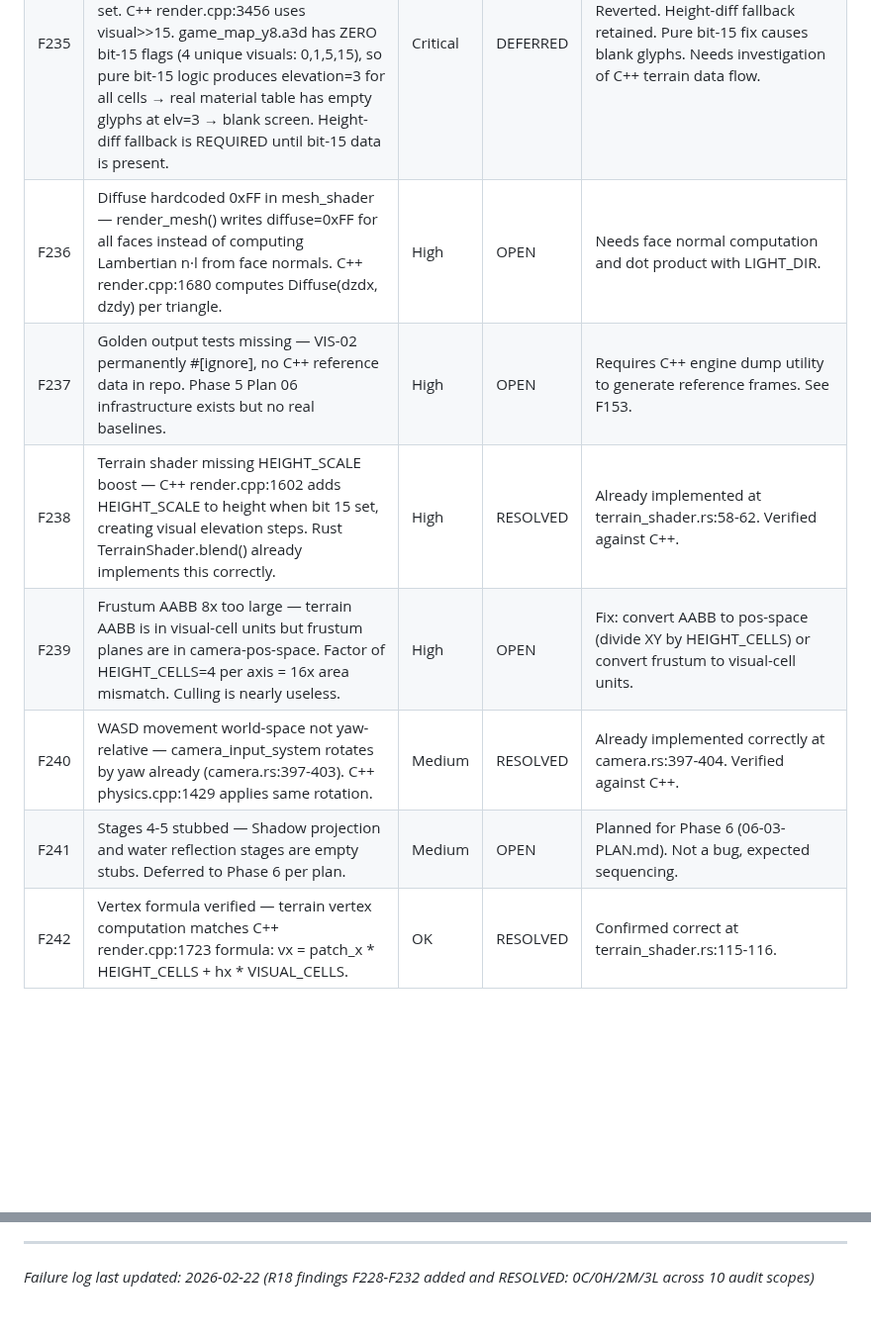
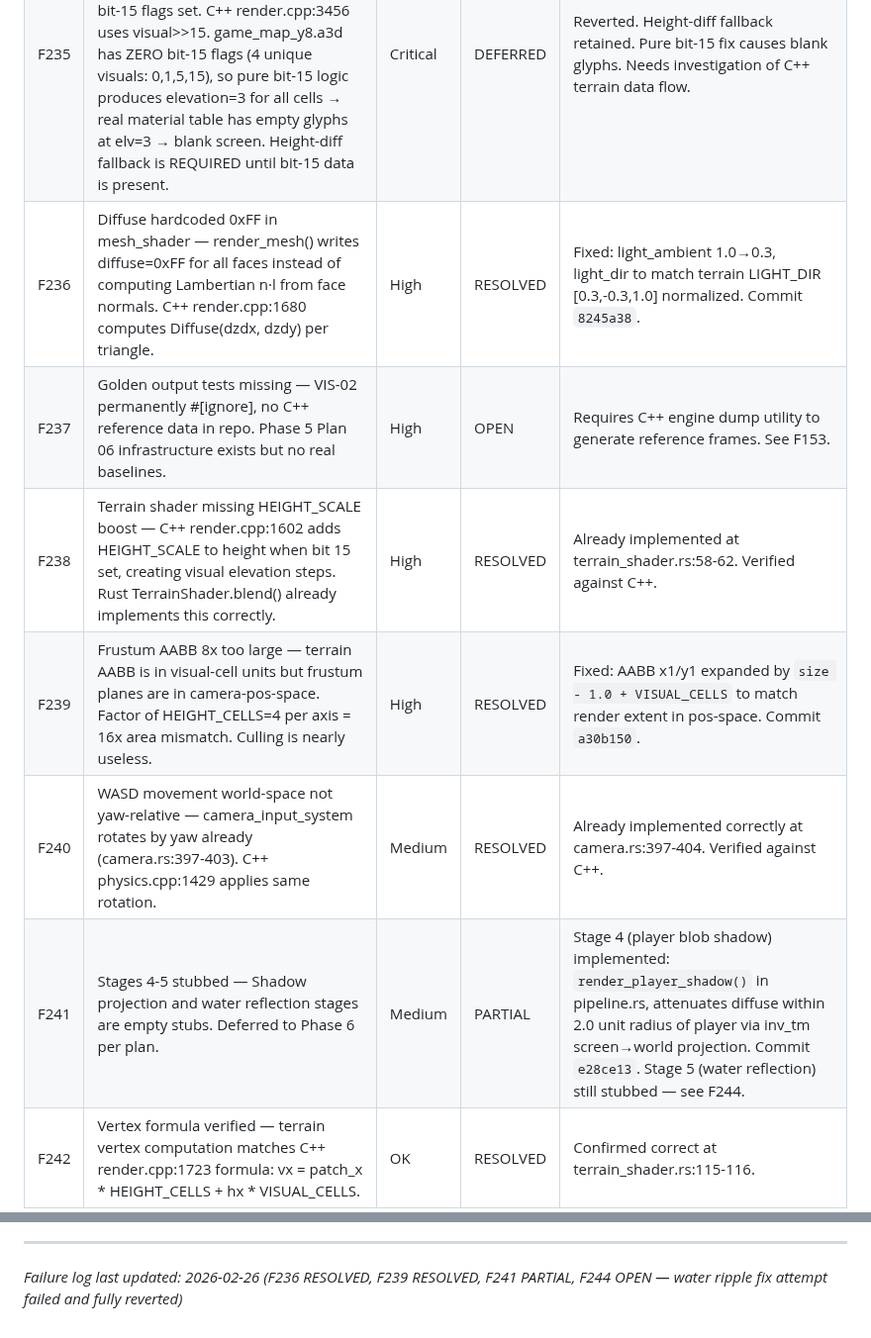
Before and after one commit to rikiyanai/asciicker-rust-port, a Markdown page: docs/FAILURE_LOG.md, 2 parts joined by grey strips. Shown at 99% size. GitHub-like rendering; blank space fills up the shorter version.

Commit message:
docs: update failure log — F236/F239 RESOLVED, F241 PARTIAL, F244 OPEN
F236 (diffuse 0xFF): fixed with light_ambient=0.3 + correct light_dir.
F239 (frustum AABB): fixed with VISUAL_CELLS extent expansion.
F241 (stages stubbed): Stage 4 shadow implemented, Stage 5 still stubbed.
F244 (NEW): water ripple fix attempt failed — perspective=true path for
flipped reflection camera produces wrong depths, reflected terrain bleeds
into above-water terrain. All 3 sub-fixes reverted in 0f3c44c.

```diff
--- a/docs/FAILURE_LOG.md
+++ b/docs/FAILURE_LOG.md
@@ -46,12 +46,12 @@
 |----|-------|----------|--------|------------|
 | F234 | No perspective division in project_world_to_screen() — always uses isometric view_tm, sprites never get perspective foreshortening. C++ render.cpp:1804-1846 applies per-vertex 1/distance scaling. | Critical | RESOLVED | Added perspective branch to project_world_to_screen() matching transform_vertex_perspective() logic. |
 | F235 | Elevation uses height-diff fallback instead of bit 15 — resolve.rs compute_elevation() falls back to height-difference heuristic when no bit-15 flags set. C++ render.cpp:3456 uses visual>>15. game_map_y8.a3d has ZERO bit-15 flags (4 unique visuals: 0,1,5,15), so pure bit-15 logic produces elevation=3 for all cells → real material table has empty glyphs at elv=3 → blank screen. Height-diff fallback is REQUIRED until bit-15 data is present. | Critical | DEFERRED | Reverted. Height-diff fallback retained. Pure bit-15 fix causes blank glyphs. Needs investigation of C++ terrain data flow. |
-| F236 | Diffuse hardcoded 0xFF in mesh_shader — render_mesh() writes diffuse=0xFF for all faces instead of computing Lambertian n·l from face normals. C++ render.cpp:1680 computes Diffuse(dzdx, dzdy) per triangle. | High | OPEN | Needs face normal computation and dot product with LIGHT_DIR. |
+| F236 | Diffuse hardcoded 0xFF in mesh_shader — render_mesh() writes diffuse=0xFF for all faces instead of computing Lambertian n·l from face normals. C++ render.cpp:1680 computes Diffuse(dzdx, dzdy) per triangle. | High | RESOLVED | Fixed: light_ambient 1.0→0.3, light_dir to match terrain LIGHT_DIR [0.3,-0.3,1.0] normalized. Commit `8245a38`. |
 | F237 | Golden output tests missing — VIS-02 permanently #[ignore], no C++ reference data in repo. Phase 5 Plan 06 infrastructure exists but no real baselines. | High | OPEN | Requires C++ engine dump utility to generate reference frames. See F153. |
 | F238 | Terrain shader missing HEIGHT_SCALE boost — C++ render.cpp:1602 adds HEIGHT_SCALE to height when bit 15 set, creating visual elevation steps. Rust TerrainShader.blend() already implements this correctly. | High | RESOLVED | Already implemented at terrain_shader.rs:58-62. Verified against C++. |
-| F239 | Frustum AABB 8x too large — terrain AABB is in visual-cell units but frustum planes are in camera-pos-space. Factor of HEIGHT_CELLS=4 per axis = 16x area mismatch. Culling is nearly useless. | High | OPEN | Fix: convert AABB to pos-space (divide XY by HEIGHT_CELLS) or convert frustum to visual-cell units. |
+| F239 | Frustum AABB 8x too large — terrain AABB is in visual-cell units but frustum planes are in camera-pos-space. Factor of HEIGHT_CELLS=4 per axis = 16x area mismatch. Culling is nearly useless. | High | RESOLVED | Fixed: AABB x1/y1 expanded by `size - 1.0 + VISUAL_CELLS` to match render extent in pos-space. Commit `a30b150`. |
 | F240 | WASD movement world-space not yaw-relative — camera_input_system rotates by yaw already (camera.rs:397-403). C++ physics.cpp:1429 applies same rotation. | Medium | RESOLVED | Already implemented correctly at camera.rs:397-404. Verified against C++. |
-| F241 | Stages 4-5 stubbed — Shadow projection and water reflection stages are empty stubs. Deferred to Phase 6 per plan. | Medium | OPEN | Planned for Phase 6 (06-03-PLAN.md). Not a bug, expected sequencing. |
+| F241 | Stages 4-5 stubbed — Shadow projection and water reflection stages are empty stubs. Deferred to Phase 6 per plan. | Medium | PARTIAL | Stage 4 (player blob shadow) implemented: `render_player_shadow()` in pipeline.rs, attenuates diffuse within 2.0 unit radius of player via inv_tm screen→world projection. Commit `e28ce13`. Stage 5 (water reflection) still stubbed — see F244. |
 | F242 | Vertex formula verified — terrain vertex computation matches C++ render.cpp:1723 formula: vx = patch_x * HEIGHT_CELLS + hx * VISUAL_CELLS. | OK | RESOLVED | Confirmed correct at terrain_shader.rs:115-116. |
 
 ### Round 13 Audit Findings (2026-02-21)
@@ -406,4 +407,4 @@
 
 ---
 
-*Failure log last updated: 2026-02-22 (R18 findings F228-F232 added and RESOLVED: 0C/0H/2M/3L across 10 audit scopes)*
+*Failure log last updated: 2026-02-26 (F236 RESOLVED, F239 RESOLVED, F241 PARTIAL, F244 OPEN — water ripple fix attempt failed and fully reverted)*
```
Also changed, not shown: other parts of docs/FAILURE_LOG.md (+2 -1 lines).
